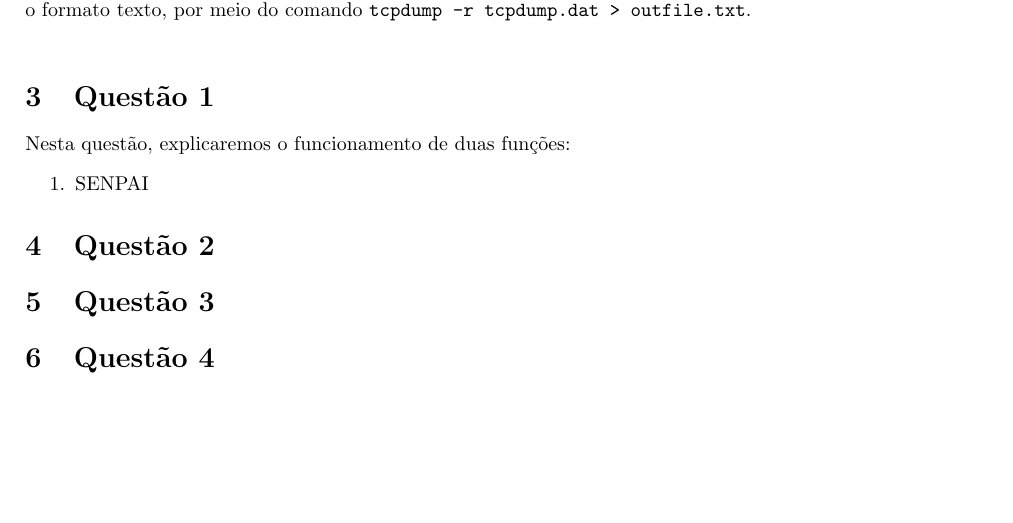
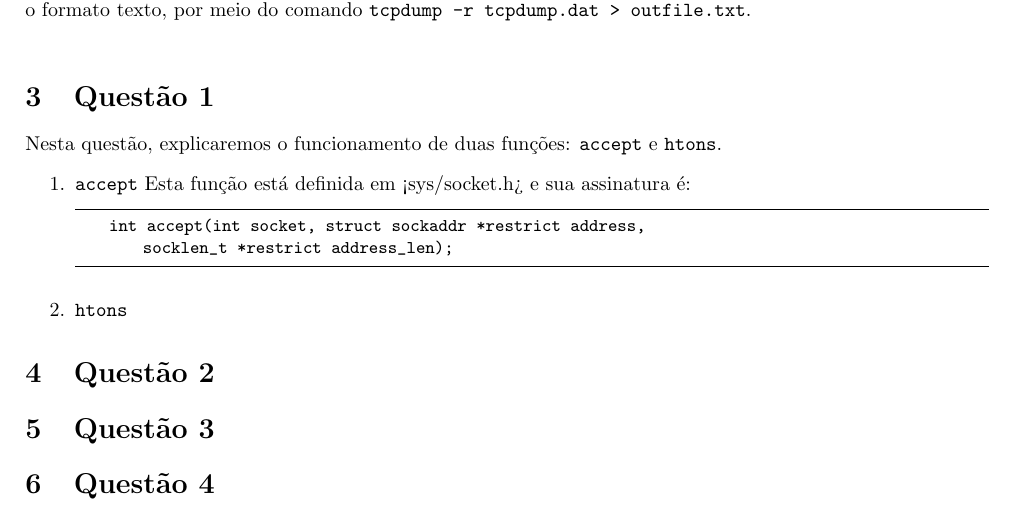
Before and after one commit to slackhideo/mc833, a LaTeX document (t3/exercicio3-ra093125-ra093175.tex): part of page 2 of 2, cut so that both start at the same text, the shorter picture padded with empty space. Compiled offline with pdfLaTeX.

Commit message:
Changes from papeeria

```diff
--- a/t3/exercicio3-ra093125-ra093175.tex
+++ b/t3/exercicio3-ra093125-ra093175.tex
@@ -79,10 +79,15 @@ O exercício se baseia em um cenário no qual um programa transmite um arquivo d
 O arquivo {\tt tcpdump.dat} contém o log de todos os pacotes TCP do cenário descrito e foi obtido a partir de um link fornecido na página da disciplina. O primeiro passo envolveu a conversão do arquivo {\tt tcpdump.dat} para o formato texto, por meio do comando {\tt tcpdump -r tcpdump.dat > outfile.txt}. \\
 
 \section{Questão 1}
-Nesta questão, explicaremos o funcionamento de duas funções:
+Nesta questão, explicaremos o funcionamento de duas funções: {\tt accept} e {\tt htons}.
 \begin{enumerate}
-\item SENPAI
-
+\item {\tt accept}
+    Esta função está definida em <sys/socket.h> e sua assinatura é:
+    \begin{lstlisting}
+    int accept(int socket, struct sockaddr *restrict address,
+        socklen_t *restrict address_len);
+    \end{lstlisting}
+\item {\tt htons}
 \end{enumerate}
 
 \section{Questão 2}
```
